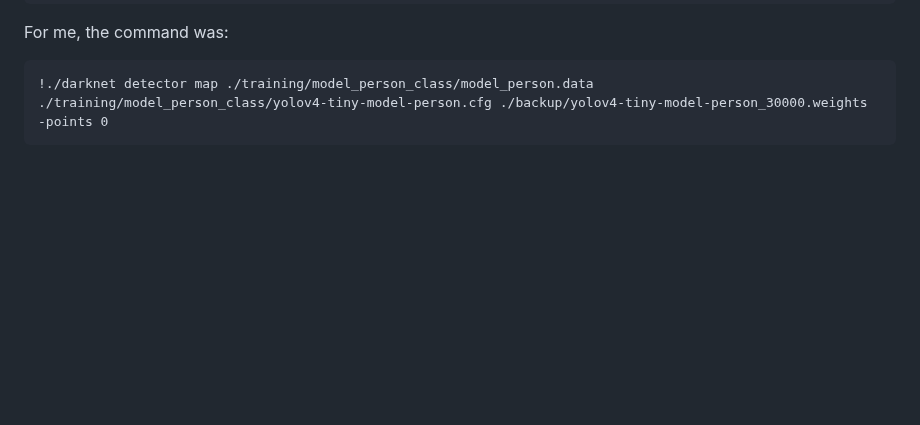
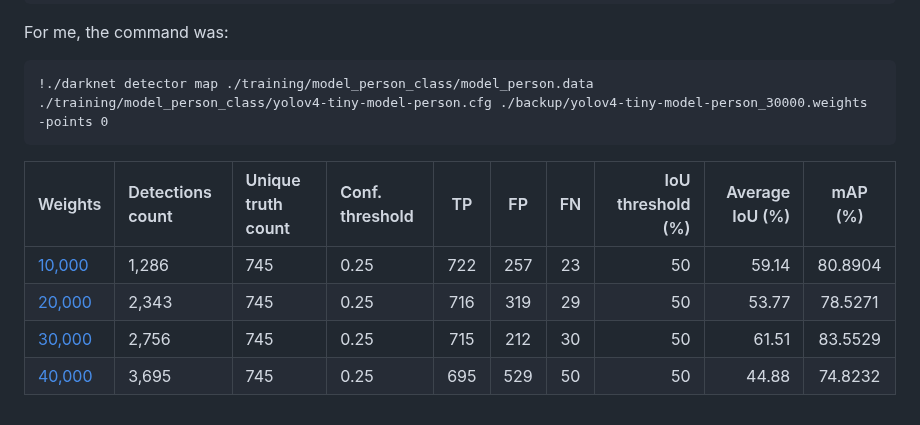
Before and after one commit to anonymouspaul96/Live-Thermal-Image-based-CAPTCHA, a Markdown page: README.md, the part around the change. Rendered like a GitHub page; blank space fills up the shorter version.

````diff
--- a/README.md
+++ b/README.md
@@ -133,3 +133,9 @@ For me, the command was:
 ```
 !./darknet detector map ./training/model_person_class/model_person.data ./training/model_person_class/yolov4-tiny-model-person.cfg ./backup/yolov4-tiny-model-person_30000.weights -points 0
 ```
+Weights | Detections count |  Unique truth count | Conf. threshold | TP | FP | FN | IoU threshold (\%) | Average IoU (\%) | mAP (\%) |
+| :---         | :---         | :---         | :---         |     :---:      |     :---:      |     :---:      |          ---: |          ---: |     :---:      |
+| [10,000](https://drive.google.com/file/d/1GrX1eikgRFOtfI0umJklOP82xV65yfq2/view?usp=sharing) | 1,286 | 745 | 0.25 | 722 | 257 | 23 | 50 | 59.14 | 80.8904 |
+| [20,000](https://drive.google.com/file/d/1IfdSGWviVqmk1NNW_AhAPZ3bEpMQVYJd/view?usp=sharing) | 2,343 | 745 | 0.25 | 716 | 319 | 29 | 50 | 53.77 | 78.5271 |
+| [30,000](https://drive.google.com/file/d/1DnBbmnqKM9lKUh9vZOPk4oxt4W3NzZaC/view?usp=sharing) | 2,756 | 745 | 0.25 | 715 | 212 | 30 | 50 | 61.51 | 83.5529 |
+| [40,000](https://drive.google.com/file/d/1LBMGW-XTGu3RfBqBYozOCuDKV-CO5Ri7/view?usp=sharing) | 3,695 | 745 | 0.25 | 695 | 529 | 50 | 50 | 44.88 | 74.8232 |
````
